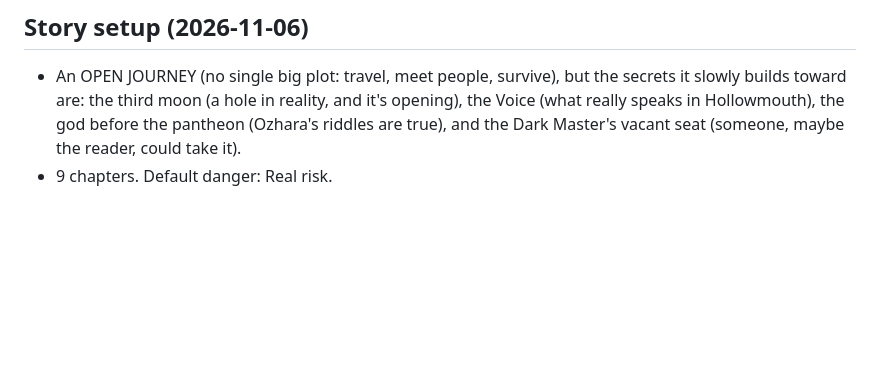
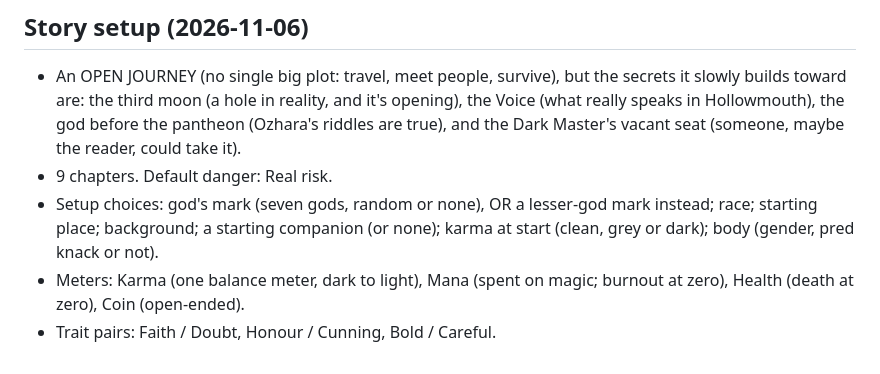
Before and after one commit to Fethurz/Lanternroom, a Markdown page: notes/aumadyr.md, the part around the change. Rendered like a GitHub page; blank space fills up the shorter version.

Commit message:
Aumadyr notes: story options
Co-Authored-By: Claude Opus 5.5 <noreply@anthropic.com>
Claude-Session: https://claude.ai/code/session_01Lu2TV4ucVZBJxtFBGbrkT7

```diff
--- a/notes/aumadyr.md
+++ b/notes/aumadyr.md
@@ -545,3 +545,6 @@
 ## Story setup (2026-11-06)
 - An OPEN JOURNEY (no single big plot: travel, meet people, survive), but the secrets it slowly builds toward are: the third moon (a hole in reality, and it's opening), the Voice (what really speaks in Hollowmouth), the god before the pantheon (Ozhara's riddles are true), and the Dark Master's vacant seat (someone, maybe the reader, could take it).
 - 9 chapters. Default danger: Real risk.
+- Setup choices: god's mark (seven gods, random or none), OR a lesser-god mark instead; race; starting place; background; a starting companion (or none); karma at start (clean, grey or dark); body (gender, pred knack or not).
+- Meters: Karma (one balance meter, dark to light), Mana (spent on magic; burnout at zero), Health (death at zero), Coin (open-ended).
+- Trait pairs: Faith / Doubt, Honour / Cunning, Bold / Careful.
```
